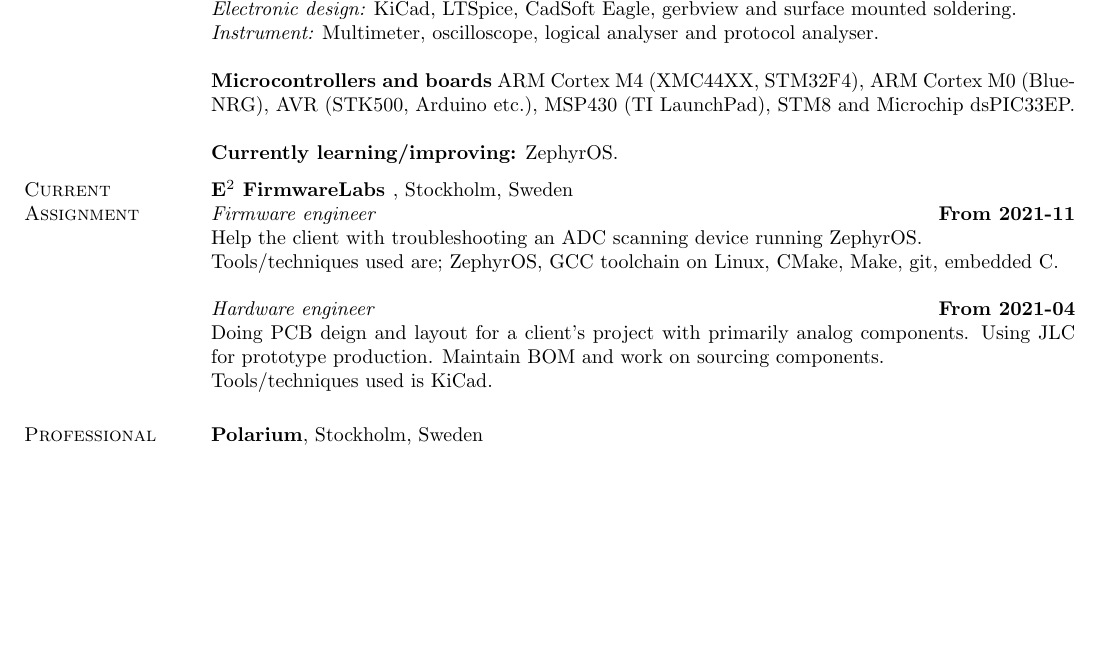
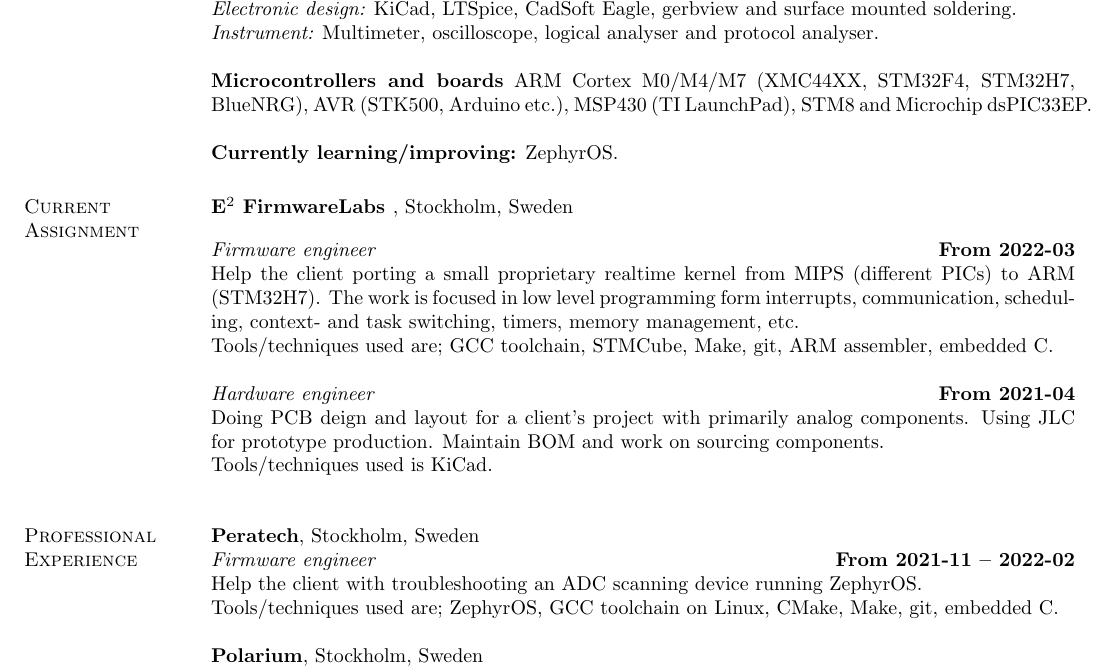
Before and after one commit to alesko/cv, a LaTeX CV (cv-short_AlexanderSkoglund.tex): part of page 1 of 3, cut so that both start at the same text, the shorter picture padded with empty space. Compiled offline with pdfLaTeX.

Commit message:
Add Peratech and latest assignment

```diff
--- a/cv-short_AlexanderSkoglund.tex
+++ b/cv-short_AlexanderSkoglund.tex
@@ -68,8 +68,8 @@
 
 %{\em Currently learning:} Code review methods and software test methods.
 
-{\bf Microcontrollers and boards} ARM Cortex M4 (XMC44XX, STM32F4),
-ARM Cortex M0 (Blue\-NRG), AVR (STK500, Arduino etc.), MSP430 (TI
+{\bf Microcontrollers and boards} ARM Cortex M0/M4/M7 (XMC44XX, STM32F4,
+STM32H7, Blue\-NRG), AVR (STK500, Arduino etc.), MSP430 (TI
 LaunchPad), STM8 and Microchip dsPIC33EP.
 
 {\bf Currently learning/improving:} ZephyrOS.
@@ -87,27 +87,35 @@
 %{\bf Self employed at E2 Firmware Labs}, {\em Senior Embedded Systems Engineer}
 %\hfill {\bf From 2020-03}\\
 
-\vspace{-.3cm}
+%\vspace{-.3cm}
 
 \section{\sc Current Assignment}
 
 {\bf E$^2$ FirmwareLabs }, Stockholm, Sweden\\
-%\vspace{-.3cm}
-{\em Firmware engineer} \hfill {\bf From 2021-11}\\
-Help the client with troubleshooting an ADC scanning device running
-ZephyrOS.  \\ Tools/techniques used are; ZephyrOS, GCC toolchain on
-Linux, CMake, Make, git, embedded C.
+
+\vspace{-5mm}
+{\em Firmware engineer} \hfill {\bf From 2022-03}\\
+Help the client porting a small proprietary realtime kernel from
+MIPS (different PICs) to ARM (STM32H7). The work is focused in low
+level programming form interrupts, communication, scheduling, context-
+and task switching, timers, memory management, etc.
+\\ Tools/techniques used are; GCC toolchain, STMCube, Make, git,
+ARM assembler, embedded C.
 
 {\em Hardware engineer} \hfill {\bf From 2021-04}\\
 Doing PCB deign and layout for a client's project with primarily
 analog components. Using JLC for prototype production. Maintain BOM
 and work on sourcing components. \\ Tools/techniques used is KiCad.
 
-%JIRA, git, Silicon Labs 8051
-%microcontroller, Subversion, IAR, embedded C.
-
+\vspace{3mm}
 
 \section{\sc Professional Experience}
+{\bf Peratech}, Stockholm, Sweden\\
+{\em Firmware engineer} \hfill {\bf From 2021-11 -- 2022-02}\\
+Help the client with troubleshooting an ADC scanning device running
+ZephyrOS.  \\ Tools/techniques used are; ZephyrOS, GCC toolchain on
+Linux, CMake, Make, git, embedded C.
+
 
 {\bf Polarium}, Stockholm, Sweden\\
 %\vspace{-.3cm}
```
Also changed, not shown: cv-short_AlexanderSkoglund.pdf.
